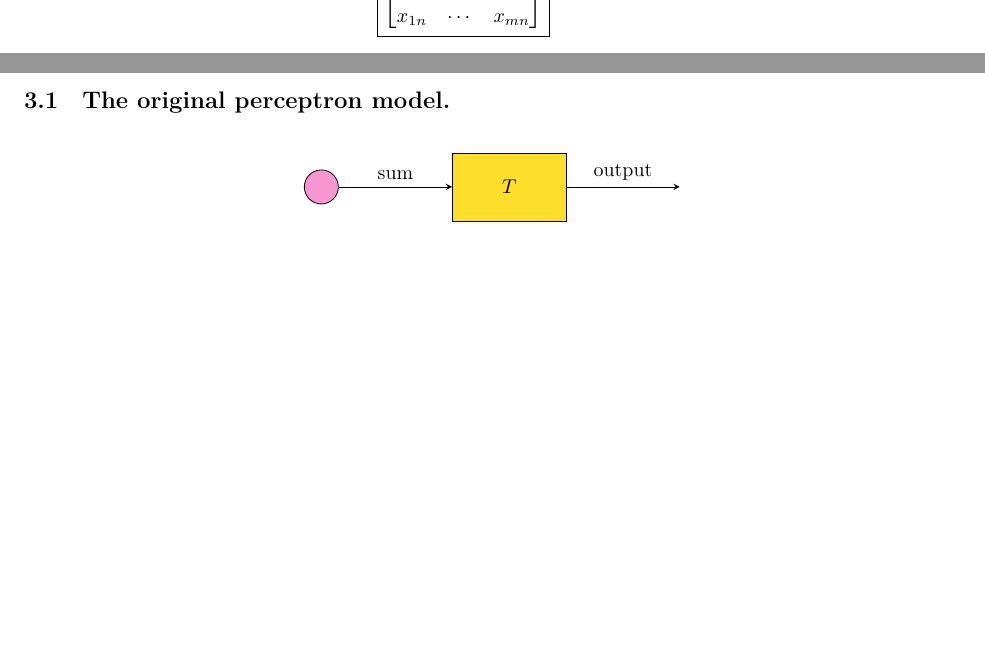
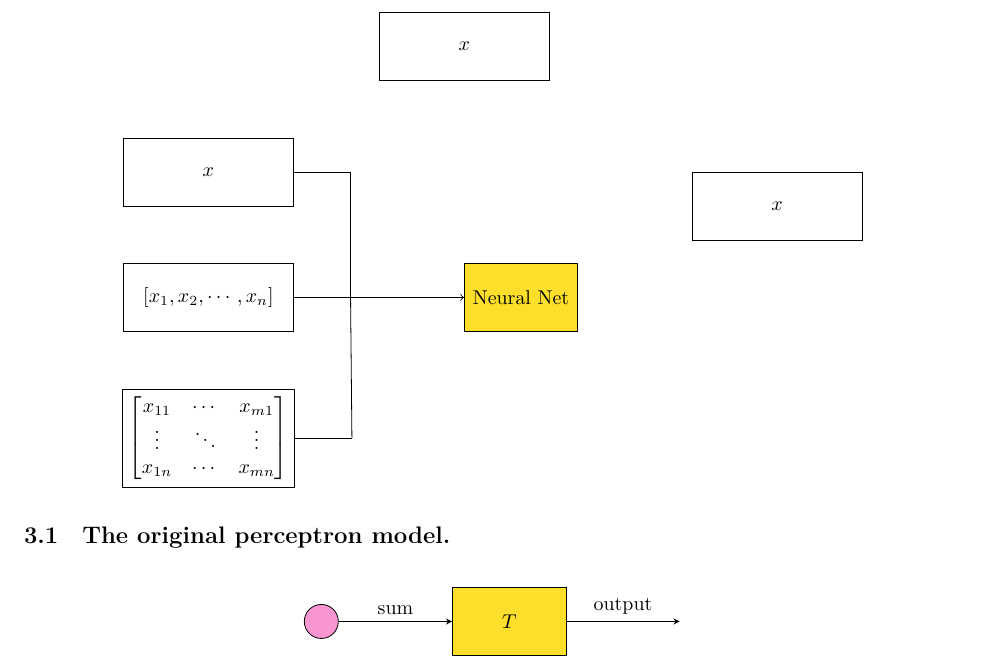
Before and after one commit to ridzuan5757/deep-learning-note, a LaTeX document (main.tex, which reads chapter_3.tex): two parts of pages 33 and 34 of 34 before the commit and part of page 34 of 34 after it, the two joined at a grey line, cut at the place of the change, the shorter picture padded with empty space. Compiled offline with XeLaTeX.

Commit message:
nnet figure

```diff
--- a/chapter_3.tex
+++ b/chapter_3.tex
@@ -110,9 +110,31 @@ However, these input has to be represented in a form of numerical unit.
 		\coordinate[right=of input_2] (bottom_junction){};
 
 		\path[-] (input_0.east) edge (top_junction)
-			(top_junction) edge[-|] (hub_input)
+			(top_junction) edge[-] (hub_input)
 			(input_2.east) edge (bottom_junction)
-			(bottom_junction) edge[-|] (hub_input);
+			(bottom_junction) edge[-] (hub_input);
+
+		\node [draw,
+		fill=Goldenrod,
+		minimum width=2cm,
+		minimum height=1.2cm,
+		right=2cm of hub_input]  (nnet) {Neural Net};
+
+		\path[-] (input_1.east) edge (hub_input)
+			(hub_input) edge[->] (nnet.west);
+
+		\coordinate[right=of nnet] (hub_output){};
+
+		\node[draw,
+		minimum width=3cm,
+		minimum height=1.2cm,
+		above right=of hub_output] (output_1) {$x$};
+
+			\node[draw,
+		minimum width=3cm,
+		minimum height=1.2cm,
+		above =of output_0] (output_0) {$x$};
+
 	\end{tikzpicture}
 \end{figure}
 
```
Also changed, not shown: main.pdf (deleted), 4 other files.
